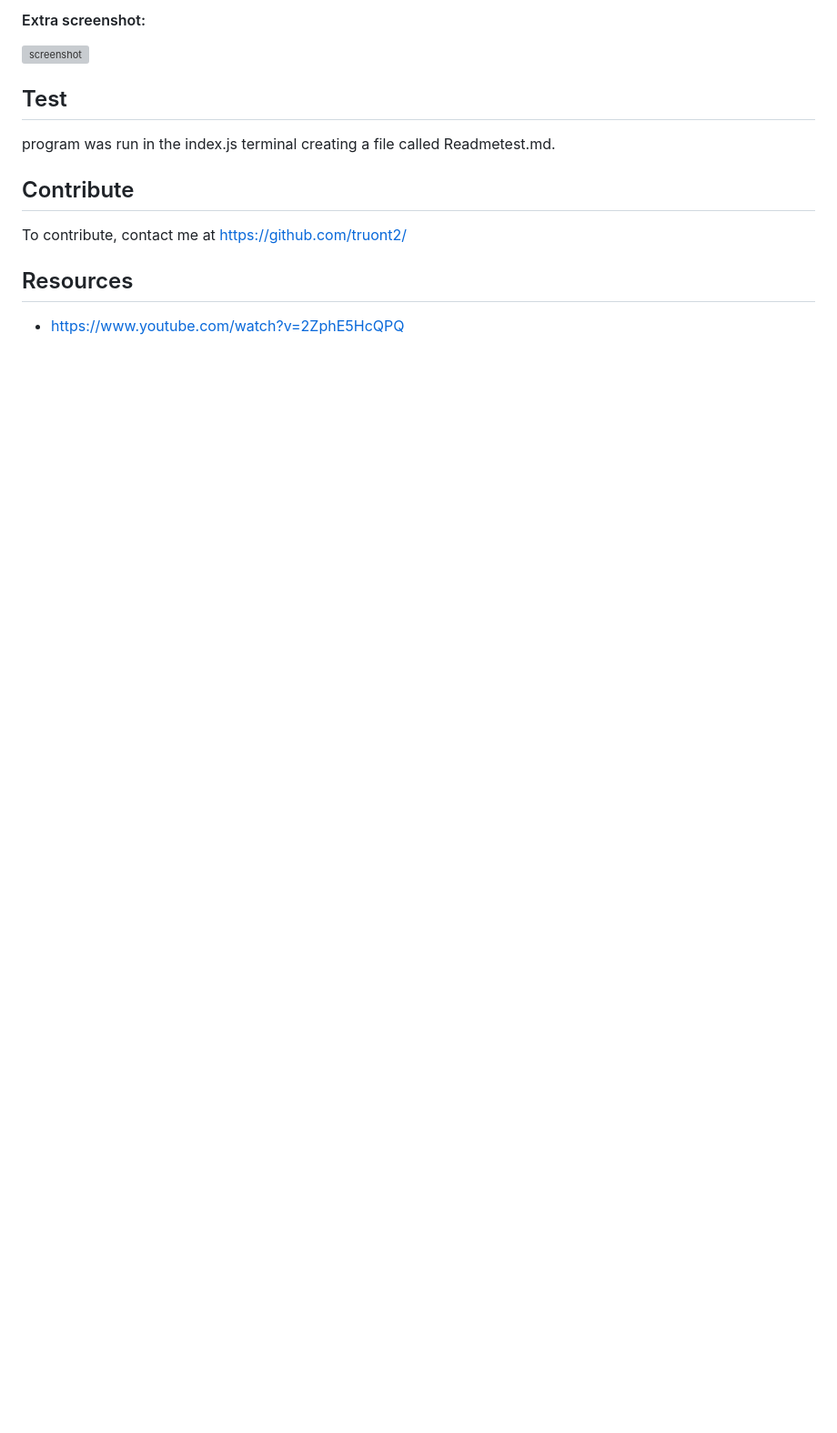
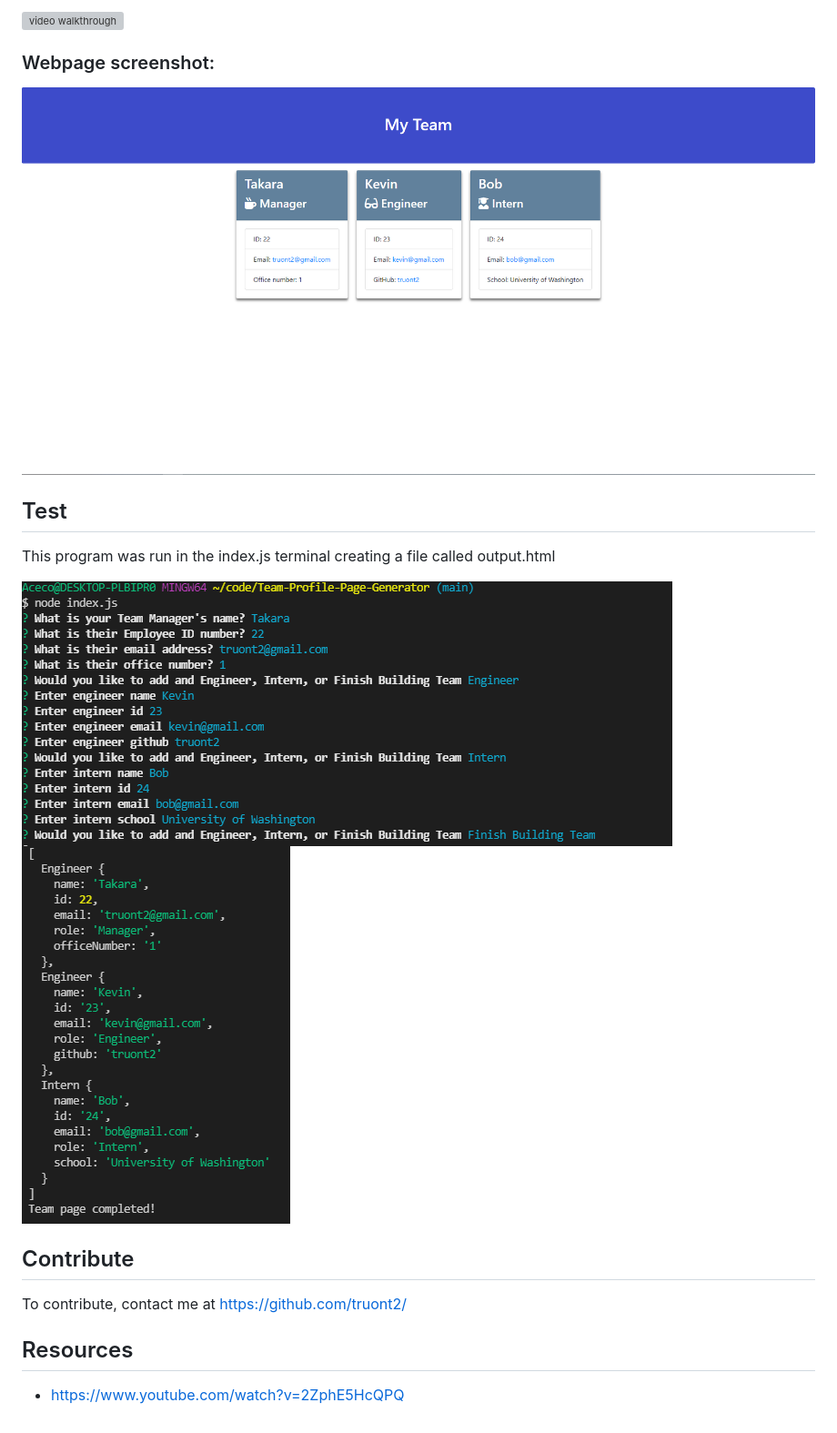
Before and after one commit to truont2/Team-Profile-Page-Generator, a Markdown page: README.md, the part around the change printed below. Shown: that part at 91% size. Rendered like a GitHub page; pictures changed too: assets/commandLine.PNG (added), assets/data.PNG (added), assets/teamPage.PNG (added); blank space fills up the shorter version; grey boxes are pictures that could not be loaded.

Commit message:
updated readme with additional images

```diff
--- a/README.md
+++ b/README.md
@@ -45,10 +48,15 @@ node index.js
 
-#### Extra screenshot:
-![screenshot](./assets/terminal.PNG)
+![video walkthrough](./assets/teamPageUsage.gif)
+
+### Webpage screenshot:
+![screenshot](./assets/teamPage.PNG)
 
 ## Test
 
-program was run in the index.js terminal creating a file called Readmetest.md.
+This program was run in the index.js terminal creating a file called output.html
+
+![screenshot](./assets/commandLine.PNG)
+![screenshot](./assets/data.PNG)
 
 ## Contribute
 
```
Also changed, not shown: other parts of README.md (+8 -5 lines), 3 other files.
